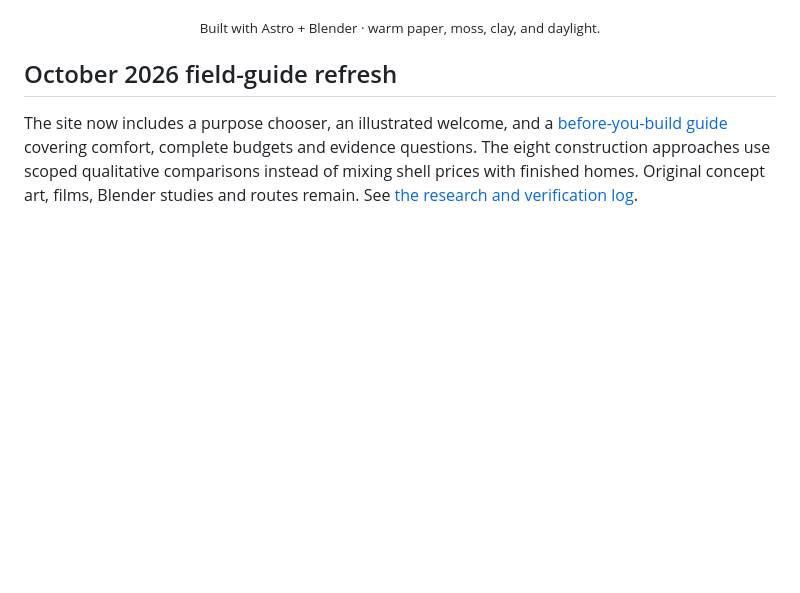
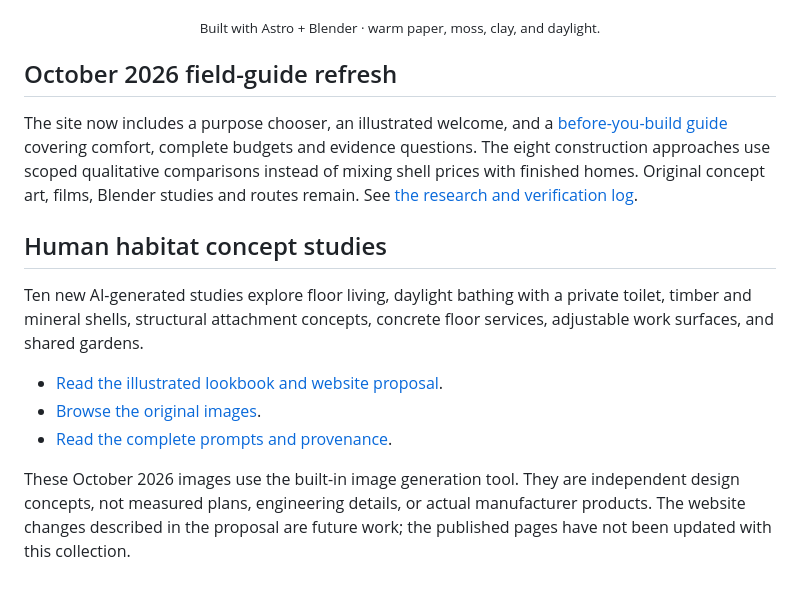
Before and after one commit to crs48/dome, a Markdown page: README.md, the part around the change. GitHub-like rendering; blank space fills up the shorter version.

```diff
--- a/README.md
+++ b/README.md
@@ -146,3 +146,18 @@ links and `public/` assets are routed through `import.meta.env.BASE_URL`.
 ## October 2026 field-guide refresh
 
 The site now includes a purpose chooser, an illustrated welcome, and a [before-you-build guide](https://crs48.github.io/dome/before-you-build/) covering comfort, complete budgets and evidence questions. The eight construction approaches use scoped qualitative comparisons instead of mixing shell prices with finished homes. Original concept art, films, Blender studies and routes remain. See [the research and verification log](docs/REFRESH.md).
+
+## Human habitat concept studies
+
+Ten new AI-generated studies explore floor living, daylight bathing with a private
+toilet, timber and mineral shells, structural attachment concepts, concrete floor
+services, adjustable work surfaces, and shared gardens.
+
+- [Read the illustrated lookbook and website proposal](docs/explorations/0002_%5B_%5D_HUMAN_HABITAT_CONCEPTS_AND_WEBSITE_PROPOSAL.md).
+- [Browse the original images](src/assets/concepts/2026-10-human-habitat/).
+- [Read the complete prompts and provenance](src/assets/concepts/2026-10-human-habitat/manifest.json).
+
+These October 2026 images use the built-in image generation tool. They are
+independent design concepts, not measured plans, engineering details, or actual
+manufacturer products. The website changes described in the proposal are future
+work; the published pages have not been updated with this collection.
```
Also changed, not shown: docs/explorations/0002_[_]_HUMAN_HABITAT_CONCEPTS_AND_WEBSITE_PROPOSAL.md (added, +277 -0 lines).
